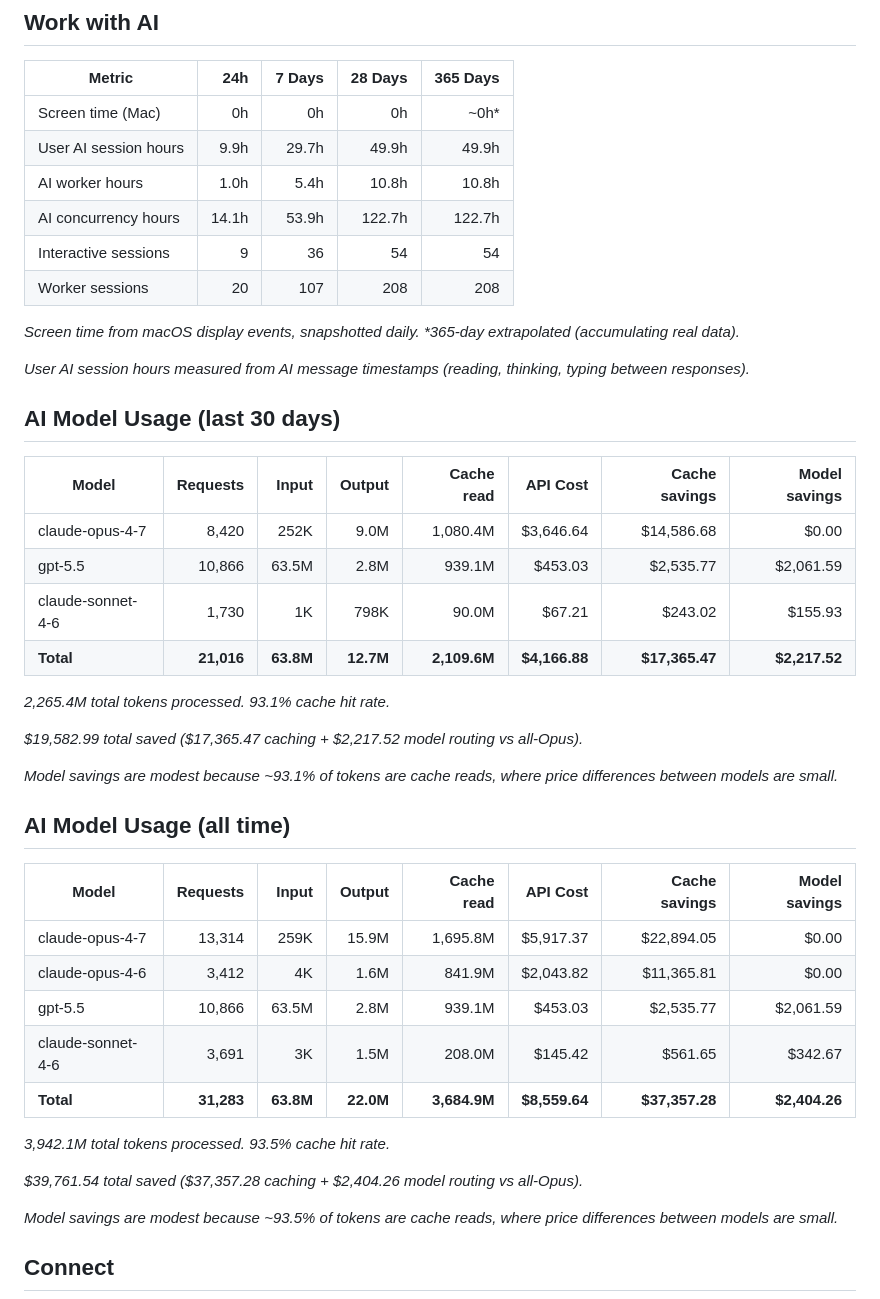
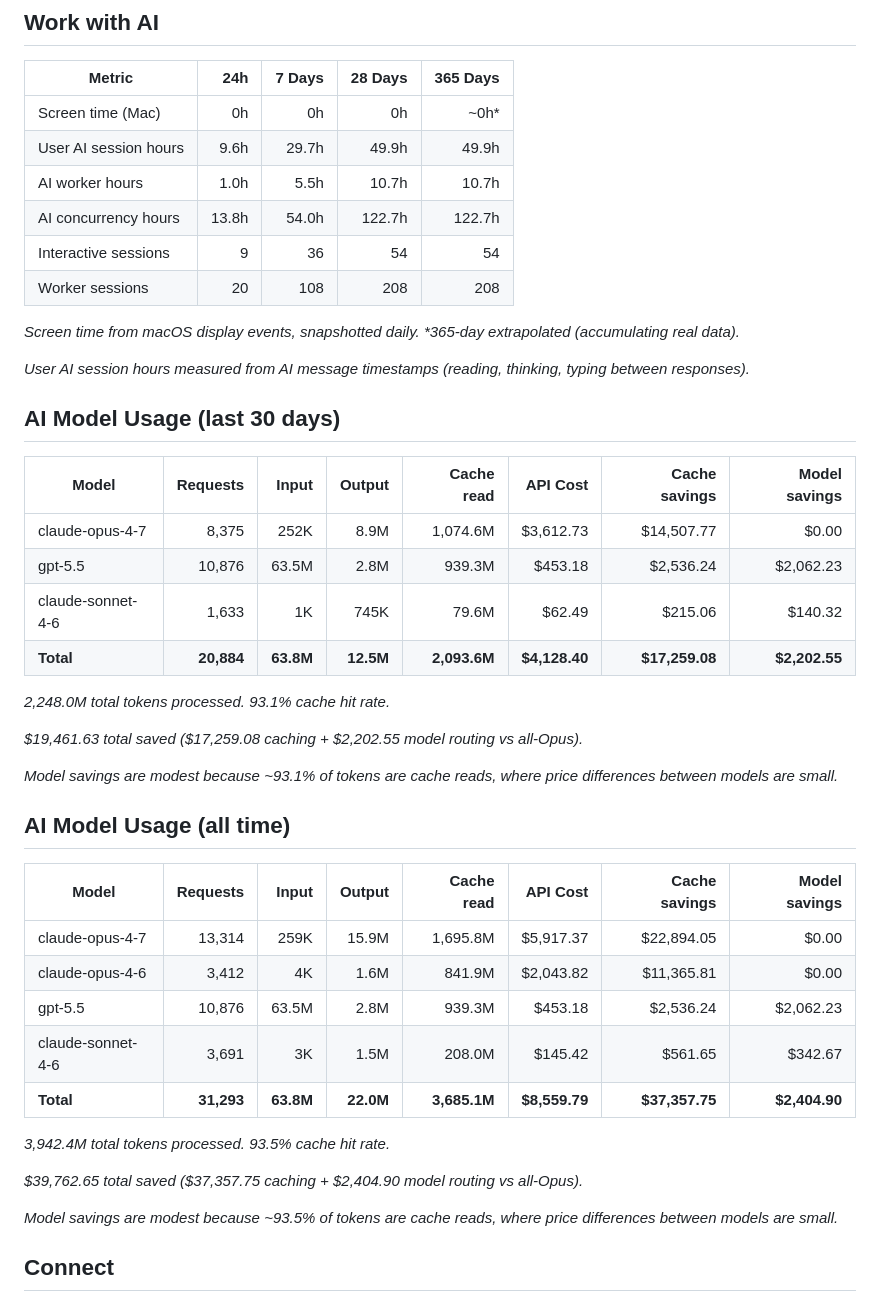
Before and after one commit to threestripesdigital/threestripesdigital, a Markdown page: README.md, the part around one of its changes. GitHub-like rendering.

Commit message:
chore: update profile stats (2026-05-21)

```diff
--- a/README.md
+++ b/README.md
@@ -14,11 +14,11 @@
 | Metric | 24h | 7 Days | 28 Days | 365 Days |
 | --- | ---: | ---: | ---: | ---: |
 | Screen time (Mac) | 0h | 0h | 0h | ~0h* |
-| User AI session hours | 9.9h | 29.7h | 49.9h | 49.9h |
-| AI worker hours | 1.0h | 5.4h | 10.8h | 10.8h |
-| AI concurrency hours | 14.1h | 53.9h | 122.7h | 122.7h |
+| User AI session hours | 9.6h | 29.7h | 49.9h | 49.9h |
+| AI worker hours | 1.0h | 5.5h | 10.7h | 10.7h |
+| AI concurrency hours | 13.8h | 54.0h | 122.7h | 122.7h |
 | Interactive sessions | 9 | 36 | 54 | 54 |
-| Worker sessions | 20 | 107 | 208 | 208 |
+| Worker sessions | 20 | 108 | 208 | 208 |
 
 _Screen time from macOS display events, snapshotted daily. *365-day extrapolated (accumulating real data)._
 
@@ -28,14 +28,14 @@ _User AI session hours measured from AI message timestamps (reading, thinking, t
 
 | Model | Requests | Input | Output | Cache read | API Cost | Cache savings | Model savings |
 | --- | ---: | ---: | ---: | ---: | ---: | ---: | ---: |
-| claude-opus-4-7 | 8,420 | 252K | 9.0M | 1,080.4M | $3,646.64 | $14,586.68 | $0.00 |
-| gpt-5.5 | 10,866 | 63.5M | 2.8M | 939.1M | $453.03 | $2,535.77 | $2,061.59 |
-| claude-sonnet-4-6 | 1,730 | 1K | 798K | 90.0M | $67.21 | $243.02 | $155.93 |
-| **Total** | **21,016** | **63.8M** | **12.7M** | **2,109.6M** | **$4,166.88** | **$17,365.47** | **$2,217.52** |
+| claude-opus-4-7 | 8,375 | 252K | 8.9M | 1,074.6M | $3,612.73 | $14,507.77 | $0.00 |
+| gpt-5.5 | 10,876 | 63.5M | 2.8M | 939.3M | $453.18 | $2,536.24 | $2,062.23 |
+| claude-sonnet-4-6 | 1,633 | 1K | 745K | 79.6M | $62.49 | $215.06 | $140.32 |
+| **Total** | **20,884** | **63.8M** | **12.5M** | **2,093.6M** | **$4,128.40** | **$17,259.08** | **$2,202.55** |
 
-_2,265.4M total tokens processed. 93.1% cache hit rate._
+_2,248.0M total tokens processed. 93.1% cache hit rate._
 
-_$19,582.99 total saved ($17,365.47 caching + $2,217.52 model routing vs all-Opus)._
+_$19,461.63 total saved ($17,259.08 caching + $2,202.55 model routing vs all-Opus)._
 
 _Model savings are modest because ~93.1% of tokens are cache reads, where price differences between models are small._
 
@@ -45,13 +45,13 @@ _Model savings are modest because ~93.1% of tokens are cache reads, where price
 | --- | ---: | ---: | ---: | ---: | ---: | ---: | ---: |
 | claude-opus-4-7 | 13,314 | 259K | 15.9M | 1,695.8M | $5,917.37 | $22,894.05 | $0.00 |
 | claude-opus-4-6 | 3,412 | 4K | 1.6M | 841.9M | $2,043.82 | $11,365.81 | $0.00 |
-| gpt-5.5 | 10,866 | 63.5M | 2.8M | 939.1M | $453.03 | $2,535.77 | $2,061.59 |
+| gpt-5.5 | 10,876 | 63.5M | 2.8M | 939.3M | $453.18 | $2,536.24 | $2,062.23 |
 | claude-sonnet-4-6 | 3,691 | 3K | 1.5M | 208.0M | $145.42 | $561.65 | $342.67 |
-| **Total** | **31,283** | **63.8M** | **22.0M** | **3,684.9M** | **$8,559.64** | **$37,357.28** | **$2,404.26** |
+| **Total** | **31,293** | **63.8M** | **22.0M** | **3,685.1M** | **$8,559.79** | **$37,357.75** | **$2,404.90** |
 
-_3,942.1M total tokens processed. 93.5% cache hit rate._
+_3,942.4M total tokens processed. 93.5% cache hit rate._
 
-_$39,761.54 total saved ($37,357.28 caching + $2,404.26 model routing vs all-Opus)._
+_$39,762.65 total saved ($37,357.75 caching + $2,404.90 model routing vs all-Opus)._
 
 _Model savings are modest because ~93.5% of tokens are cache reads, where price differences between models are small._
 <!-- STATS-END -->
```
Also changed, not shown: other parts of README.md (+1 -1 lines).
